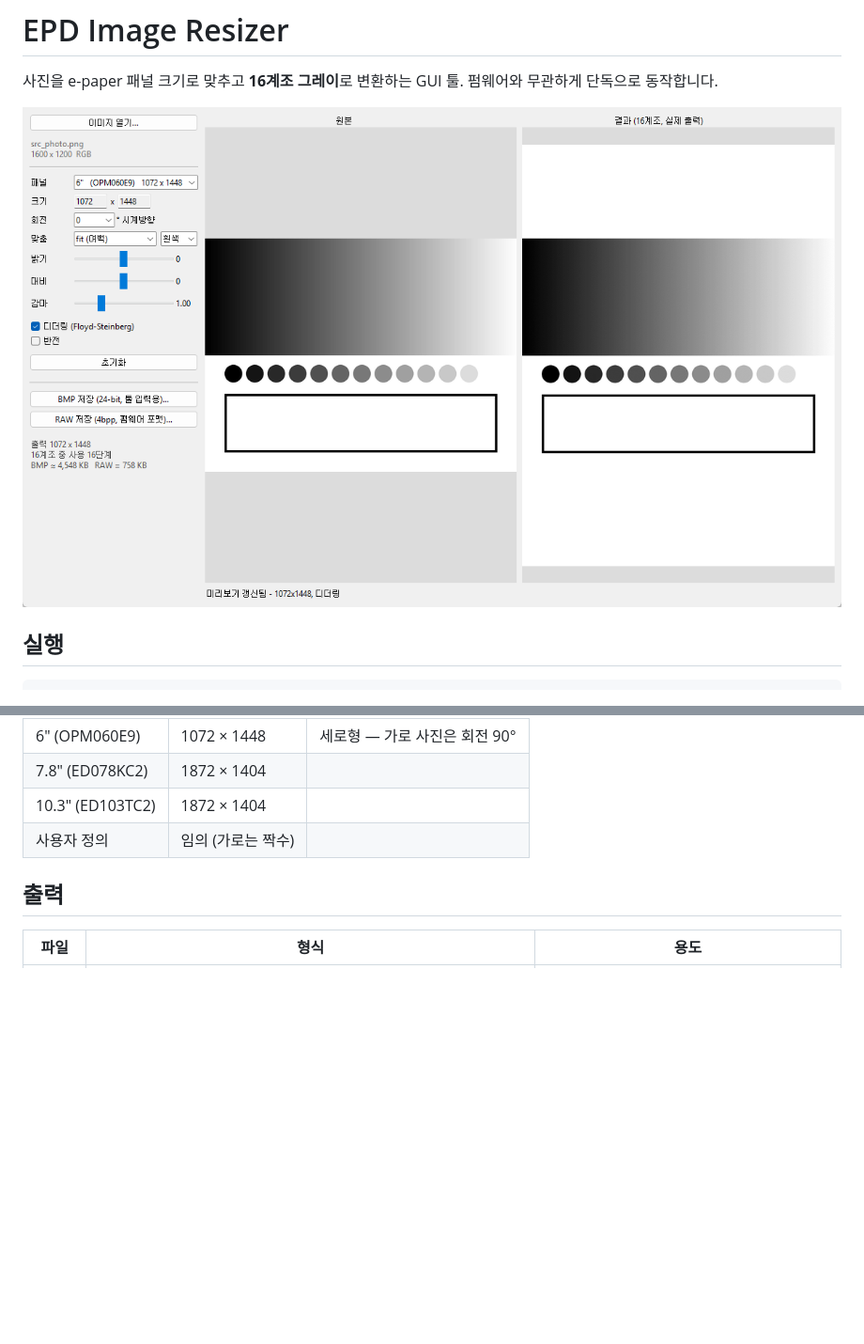
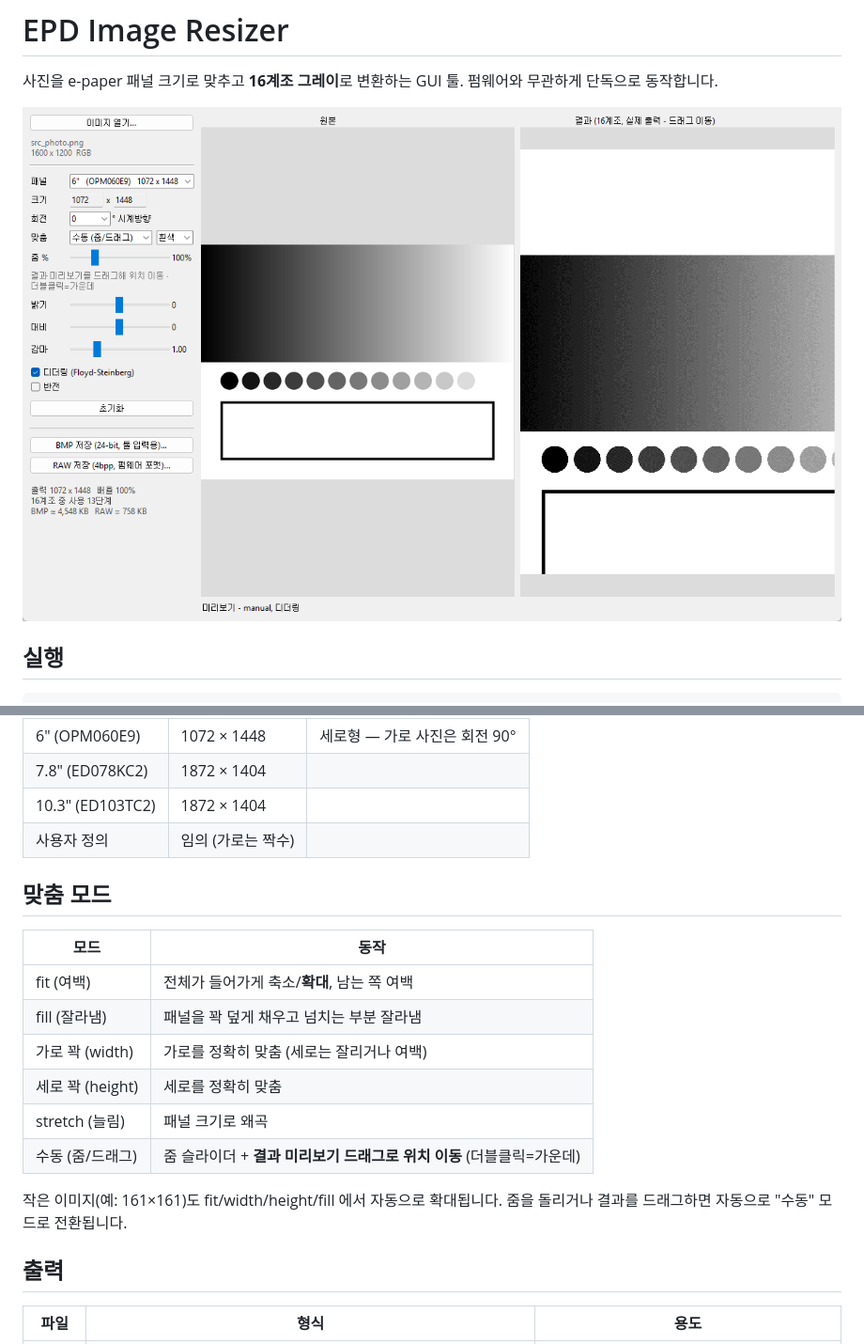
Before and after one commit to htk9998/image-resizer, a Markdown page: README.md, 2 parts joined by grey strips. Shown at 94% size. Drawn GitHub-style; pictures changed too: docs/screenshot.png; blank space fills up the shorter version.

```diff
--- a/README.md
+++ b/README.md
@@ -23,6 +23,20 @@ python epd_image_tool.py
 | 10.3" (ED103TC2) | 1872 × 1404 | |
 | 사용자 정의 | 임의 (가로는 짝수) | |
 
+## 맞춤 모드
+
+| 모드 | 동작 |
+|---|---|
+| fit (여백) | 전체가 들어가게 축소/**확대**, 남는 쪽 여백 |
+| fill (잘라냄) | 패널을 꽉 덮게 채우고 넘치는 부분 잘라냄 |
+| 가로 꽉 (width) | 가로를 정확히 맞춤 (세로는 잘리거나 여백) |
+| 세로 꽉 (height) | 세로를 정확히 맞춤 |
+| stretch (늘림) | 패널 크기로 왜곡 |
+| 수동 (줌/드래그) | 줌 슬라이더 + **결과 미리보기 드래그로 위치 이동** (더블클릭=가운데) |
+
+작은 이미지(예: 161×161)도 fit/width/height/fill 에서 자동으로 확대됩니다.
+줌을 돌리거나 결과를 드래그하면 자동으로 "수동" 모드로 전환됩니다.
+
 ## 출력
 
 | 파일 | 형식 | 용도 |
```
Also changed, not shown: 1 other file.
